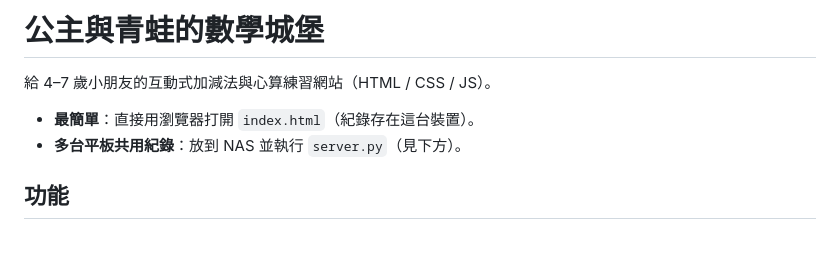
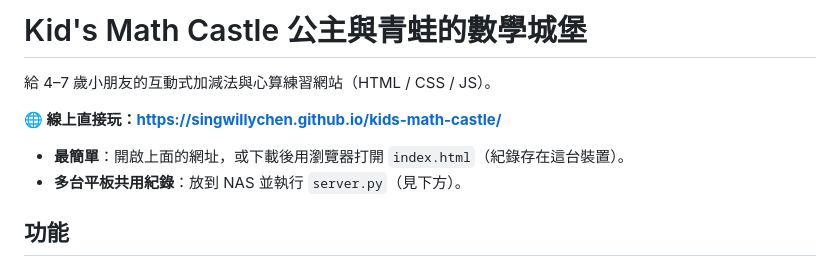
Before and after one commit to singwillychen/kids-math-castle, a Markdown page: README.md, the part around the change. GitHub-like rendering; blank space fills up the shorter version.

Commit message:
README：加入線上網址
Co-Authored-By: Claude Opus 5.5 <noreply@anthropic.com>

```diff
--- a/README.md
+++ b/README.md
@@ -1,8 +1,10 @@
-# 公主與青蛙的數學城堡
+# Kid's Math Castle 公主與青蛙的數學城堡
 
 給 4–7 歲小朋友的互動式加減法與心算練習網站（HTML / CSS / JS）。
 
-- **最簡單**：直接用瀏覽器打開 `index.html`（紀錄存在這台裝置）。
+**🌐 線上直接玩：https://singwillychen.github.io/kids-math-castle/**
+
+- **最簡單**：開啟上面的網址，或下載後用瀏覽器打開 `index.html`（紀錄存在這台裝置）。
 - **多台平板共用紀錄**：放到 NAS 並執行 `server.py`（見下方）。
 
 ## 功能
```
